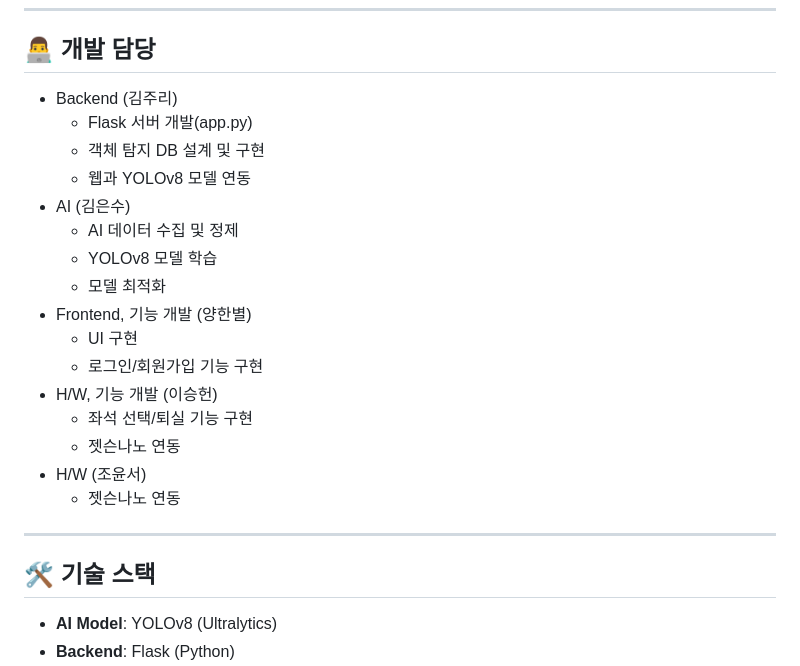
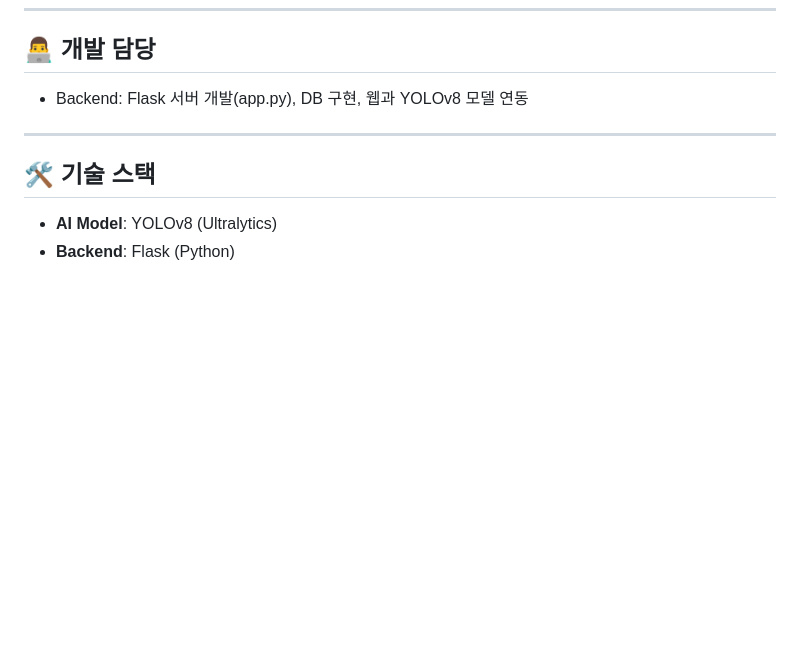
Before and after one commit to JooRi-Kim/yolov8-object-detection, a Markdown page: README.md, the part around the change. Rendered like a GitHub page; blank space fills up the shorter version.

```diff
--- a/README.md
+++ b/README.md
@@ -15,22 +15,7 @@
 
 
 ## 👨‍💻 개발 담당
-- Backend (김주리)
-  - Flask 서버 개발(app.py)
-  - 객체 탐지 DB 설계 및 구현
-  - 웹과 YOLOv8 모델 연동
-- AI (김은수)
-  - AI 데이터 수집 및 정제
-  - YOLOv8 모델 학습
-  - 모델 최적화
-- Frontend, 기능 개발 (양한별)
-  - UI 구현
-  - 로그인/회원가입 기능 구현
-- H/W, 기능 개발 (이승헌)
-  - 좌석 선택/퇴실 기능 구현
-  - 젯슨나노 연동
-- H/W (조윤서)
-  - 젯슨나노 연동
+- Backend: Flask 서버 개발(app.py), DB 구현, 웹과 YOLOv8 모델 연동
 
 
 ---
```
